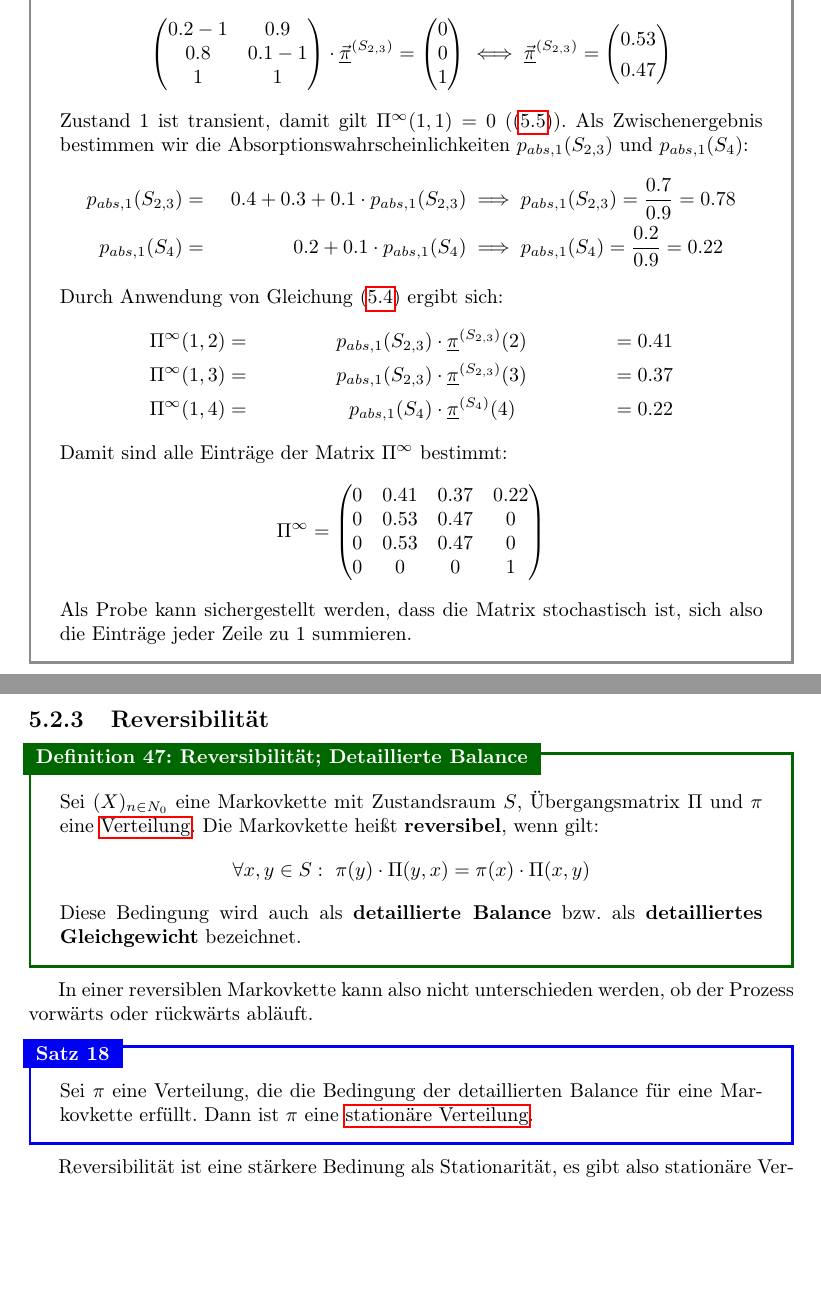
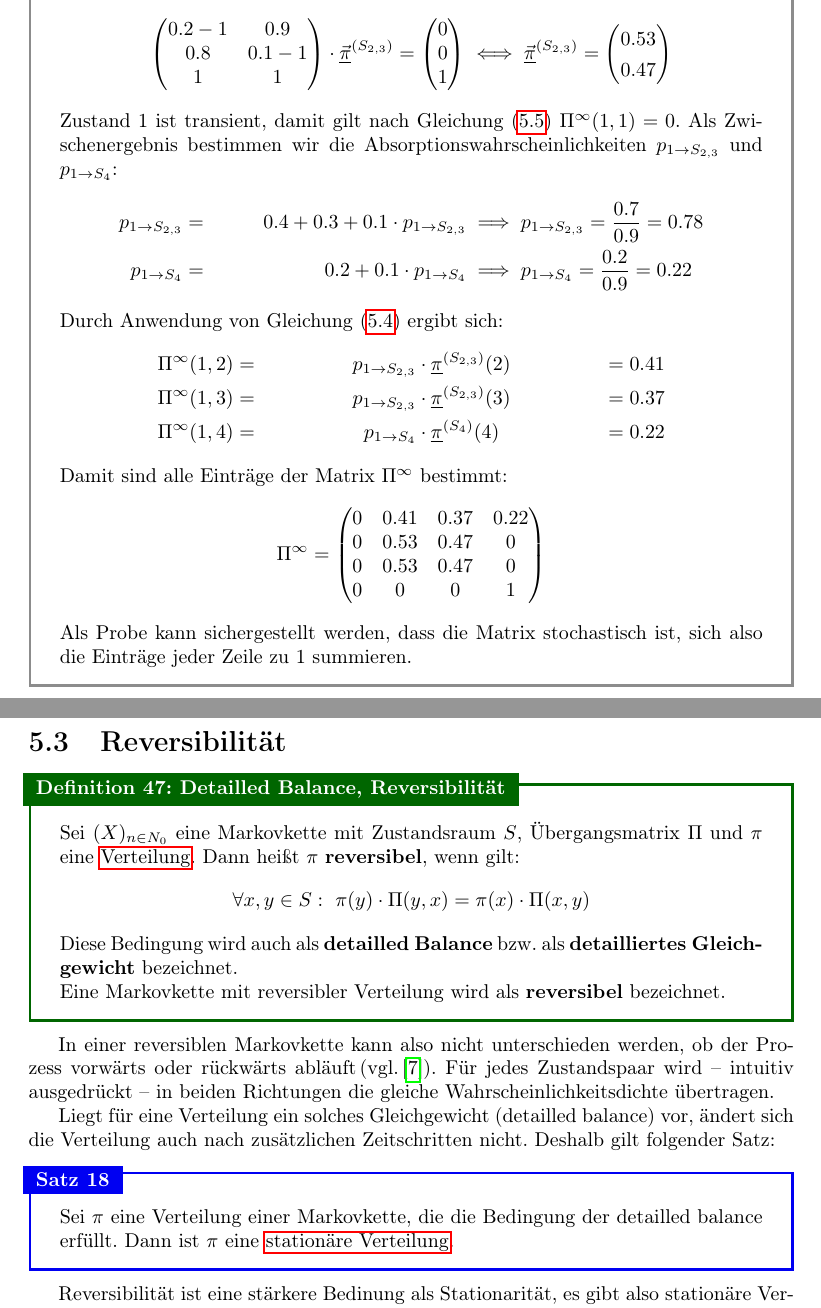
Before and after one commit to burrscurr/msm, a LaTeX document (src/doc.tex, which reads src/markov-langzeit.tex, src/markov-reversibel.tex): two parts of pages 35 and 36 of 39, joined at a grey line, cut so that both start at the same text, the shorter picture padded with empty space. Compiled offline with pdfLaTeX.

Commit message:
Abschnitt Reversibilität überarbeitet (#16)
* Abschnitt Reversibilität in eigene Datei verschoben

* Datei umbenannt

* Abschnitt zu Reversibilität präzisiert

* Schreibweise Absorptionswahrscheinlichkeit korrigiert

```diff
--- a/src/doc.tex
+++ b/src/doc.tex
@@ -183,7 +183,9 @@ bereitgestelltes Skript gibt. Die Latex-Quellen sind auf
   \chapter{Markov-Ketten}
     \input{markov-eigenschaften.tex}
     \section{Langzeitverhalten}
-    \input{markov-langzeitverhalten.tex}
+    \input{markov-langzeit.tex}
+    \section{Reversibilität}
+    \input{markov-reversibel.tex}
     \section{Markovketten mit unendlichem Zustandsraum}
     \input{markov-unendlich.tex}
 
--- a/src/markov-langzeitverhalten.tex
+++ b/src/markov-langzeit.tex
@@ -170,20 +170,20 @@ und bestimmt $\lzv(2..3, 2..3)$:
 \begin{pmatrix}0.53\\0.47\end{pmatrix}
 \]
 
-Zustand 1 ist transient, damit gilt $\lzv(1,1) = 0$
-(\eqref{eq:lzv-trans-trans}). Als Zwischenergebnis bestimmen wir die
-Absorptionswahrscheinlichkeiten $p_{abs,1}(S_{2,3})$ und $p_{abs,1}(S_{4})$:
+Zustand 1 ist transient, damit gilt nach Gleichung \eqref{eq:lzv-trans-trans}
+$\lzv(1,1) = 0$. Als Zwischenergebnis bestimmen wir die
+Absorptionswahrscheinlichkeiten $p_{1\to S_{2,3}}$ und $p_{1\to S_{4}}$:
 \begin{align*}
-p_{abs,1}(S_{2,3}) &=&  0.4 + 0.3 + 0.1 \cdot p_{abs,1}(S_{2,3}) & \implies
-p_{abs,1}(S_{2,3}) = \frac{0.7}{0.9} = 0.78  \\
-p_{abs,1}(S_{4})   &=&  0.2 + 0.1 \cdot p_{abs,1}(S_4) &\implies
-p_{abs,1}(S_4) =\frac{0.2}{0.9} = 0.22
+p_{1\to S_{2,3}} &=&  0.4 + 0.3 + 0.1 \cdot p_{1\to S_{2,3}}& \implies
+p_{1\to S_{2,3}} = \frac{0.7}{0.9} = 0.78  \\
+p_{1\to S_{4}}   &=&  0.2 + 0.1 \cdot p_{1\to S_4} &\implies
+p_{1\to S_4} =\frac{0.2}{0.9} = 0.22
 \end{align*}
 Durch Anwendung von Gleichung \eqref{eq:lzv-trans-abg} ergibt sich:
 \begin{align*}
-\lzv(1,2) &=& p_{abs,1}(S_{2,3}) &\cdot\stat^{(S_{2,3})}(2) &= 0.41 \\
-\lzv(1,3) &=& p_{abs,1}(S_{2,3}) &\cdot\stat^{(S_{2,3})}(3) &= 0.37 \\
-\lzv(1,4) &=& p_{abs,1}(S_4)     &\cdot\stat^{(S_4)}    (4) &= 0.22
+\lzv(1,2) &=& p_{1\to S_{2,3}} &\cdot\stat^{(S_{2,3})}(2) &= 0.41 \\
+\lzv(1,3) &=& p_{1\to S_{2,3}} &\cdot\stat^{(S_{2,3})}(3) &= 0.37 \\
+\lzv(1,4) &=& p_{1\to S_4}     &\cdot\stat^{(S_4)}    (4) &= 0.22
 \end{align*}
 Damit sind alle Einträge der Matrix $\lzv$ bestimmt:
 \[
@@ -197,29 +197,3 @@ Damit sind alle Einträge der Matrix $\lzv$ bestimmt:
 Als Probe kann sichergestellt werden, dass die Matrix stochastisch ist, sich
 also die Einträge jeder Zeile zu 1 summieren.
 \end{example}
-
-\subsection{Reversibilität}
-
-\begin{definition}{Reversibilität; Detaillierte Balance}{mk-rev}
-Sei $(X)_{n\in N_0}$ eine Markovkette mit Zustandsraum $S$, Übergangsmatrix
-$\Pi$ und $\pi$ eine \link{def:mk-vert}{Verteilung}. Die Markovkette heißt
-\defw{reversibel}, wenn gilt:
-\[
-\forall x,y\in S:\ \pi(y)\cdot\Pi(y,x) = \pi(x)\cdot\Pi(x,y)
-\]
-Diese Bedingung wird auch als \defw{detaillierte Balance} bzw. als
-\defw{detailliertes Gleichgewicht} bezeichnet.
-\end{definition}
-
-In einer reversiblen Markovkette kann also nicht unterschieden werden, ob der
-Prozess vorwärts oder rückwärts abläuft.
-
-\begin{theorem}{}{mk-db}
-Sei $\pi$ eine Verteilung, die die Bedingung der detaillierten Balance
-für eine Markovkette erfüllt. Dann ist $\pi$ eine
-\link{def:mk-stat}{stationäre Verteilung}.
-\end{theorem}
-
-Reversibilität ist eine stärkere Bedinung als Stationarität, es gibt also
-stationäre Verteilungen, die nicht die Bedingung der detaillierten Balance
-erfüllen.
--- /dev/null
+++ b/src/markov-reversibel.tex
@@ -0,0 +1,32 @@
+\begin{definition}{Detailled Balance, Reversibilität}{mk-rev}
+Sei $(X)_{n\in N_0}$ eine Markovkette mit Zustandsraum $S$, Übergangsmatrix
+$\Pi$ und $\pi$ eine \link{def:mk-vert}{Verteilung}. Dann heißt $\pi$
+\defw{reversibel}, wenn gilt:
+\[
+\forall x,y\in S:\ \pi(y)\cdot\Pi(y,x) = \pi(x)\cdot\Pi(x,y)
+\]
+Diese Bedingung wird auch als \defw{detailled Balance} bzw. als
+\defw{detailliertes Gleichgewicht} bezeichnet.
+
+Eine Markovkette mit reversibler Verteilung wird als \defw{reversibel}
+bezeichnet.
+\end{definition}
+
+In einer reversiblen Markovkette kann also nicht unterschieden werden, ob der
+Prozess vorwärts oder rückwärts abläuft\more{yt-detailled-balance}. Für jedes
+Zustandspaar wird – intuitiv ausgedrückt – in beiden Richtungen die gleiche
+Wahrscheinlichkeitsdichte übertragen.
+
+Liegt für eine Verteilung ein solches Gleichgewicht (detailled balance) vor,
+ändert sich die Verteilung auch nach zusätzlichen Zeitschritten nicht.
+Deshalb gilt folgender Satz:
+
+\begin{theorem}{}{mk-db}
+Sei $\pi$ eine Verteilung einer Markovkette, die die Bedingung der
+detailled balance erfüllt. Dann ist $\pi$ eine
+\link{def:mk-stat}{stationäre Verteilung}.
+\end{theorem}
+
+Reversibilität ist eine stärkere Bedinung als Stationarität, es gibt also
+stationäre Verteilungen, die nicht die Bedingung der detaillierten Balance
+erfüllen.
```
Also changed, not shown: src/ref/markov.bib (+5 -0 lines), src/markov-langzeit.tex (78 more changed lines), src/markov-reversibel.tex (78 more changed lines).
